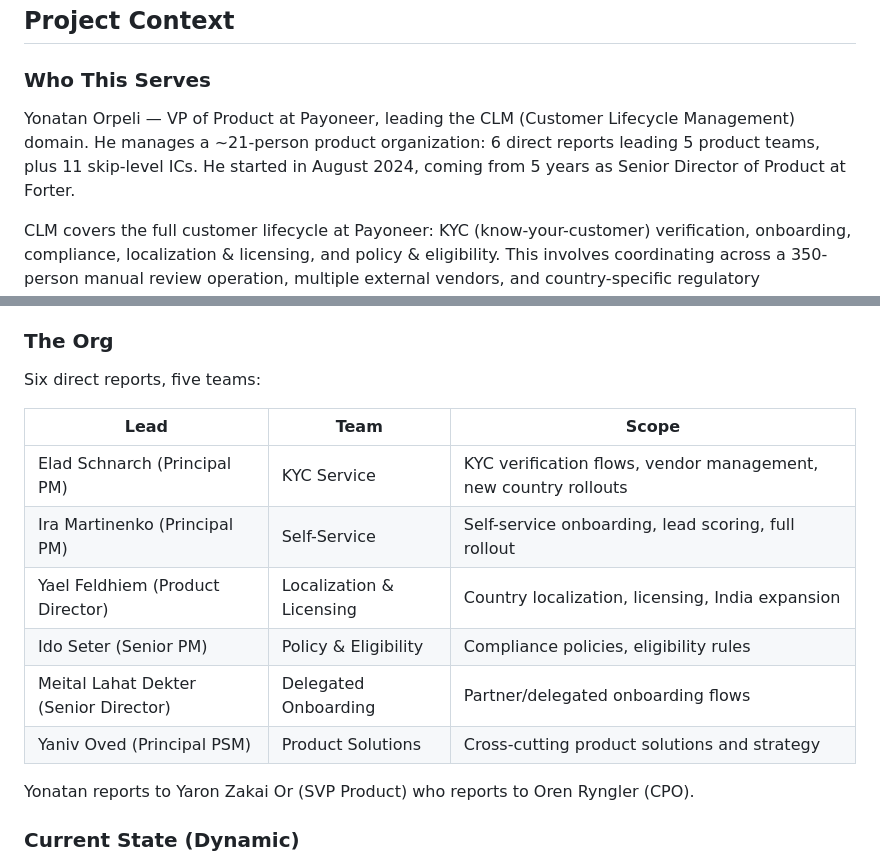
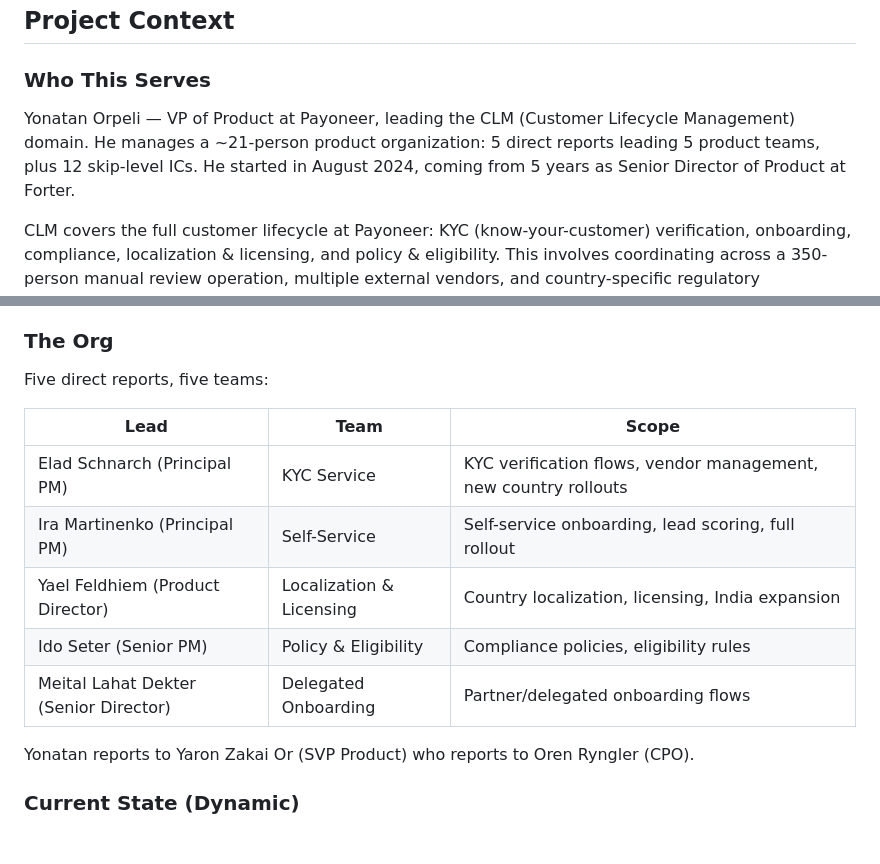
Before and after one commit to yorpeli/secondbrain, a Markdown page: CLAUDE.md, 2 parts joined by grey strips. Rendered like a GitHub page; blank space fills up the shorter version.

Commit message:
docs: org change — Yaniv Oved moved to PM under Ira (5 direct reports, 5 teams)

```diff
--- a/CLAUDE.md
+++ b/CLAUDE.md
@@ -4,7 +4,7 @@
 
 ### Who This Serves
 
-Yonatan Orpeli — VP of Product at Payoneer, leading the CLM (Customer Lifecycle Management) domain. He manages a ~21-person product organization: 6 direct reports leading 5 product teams, plus 11 skip-level ICs. He started in August 2024, coming from 5 years as Senior Director of Product at Forter.
+Yonatan Orpeli — VP of Product at Payoneer, leading the CLM (Customer Lifecycle Management) domain. He manages a ~21-person product organization: 5 direct reports leading 5 product teams, plus 12 skip-level ICs. He started in August 2024, coming from 5 years as Senior Director of Product at Forter.
 
 CLM covers the full customer lifecycle at Payoneer: KYC (know-your-customer) verification, onboarding, compliance, localization & licensing, and policy & eligibility. This involves coordinating across a 350-person manual review operation, multiple external vendors, and country-specific regulatory requirements.
 
@@ -29,7 +29,7 @@ Yonatan's leadership philosophy shapes what the system optimizes for:
 
 ### The Org
 
-Six direct reports, five teams:
+Five direct reports, five teams:
 
 | Lead | Team | Scope |
 |------|------|-------|
@@ -38,7 +38,6 @@ Six direct reports, five teams:
 | Yael Feldhiem (Product Director) | Localization & Licensing | Country localization, licensing, India expansion |
 | Ido Seter (Senior PM) | Policy & Eligibility | Compliance policies, eligibility rules |
 | Meital Lahat Dekter (Senior Director) | Delegated Onboarding | Partner/delegated onboarding flows |
-| Yaniv Oved (Principal PSM) | Product Solutions | Cross-cutting product solutions and strategy |
 
 Yonatan reports to Yaron Zakai Or (SVP Product) who reports to Oren Ryngler (CPO).
 
```
